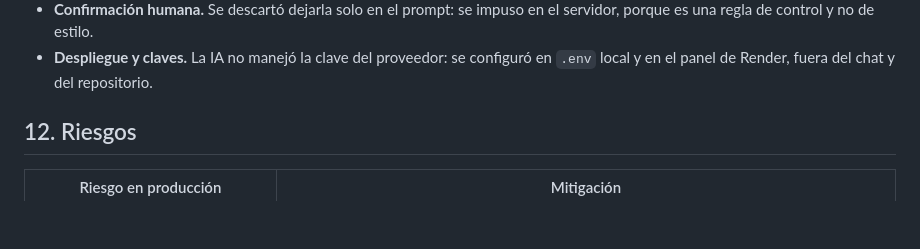
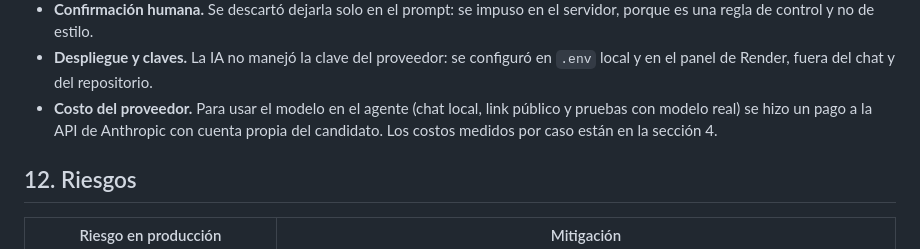
Before and after one commit to cavelandiam/reto-3, a Markdown page: SOLUCION.md, the part around the change. Rendered like a GitHub page; blank space fills up the shorter version.

Commit message:
docs: Uso de IA menciona el pago de la API de Anthropic
Co-Authored-By: Claude Opus 5.5 <noreply@anthropic.com>

```diff
--- a/SOLUCION.md
+++ b/SOLUCION.md
@@ -255,6 +255,7 @@ Se usó **Claude (Anthropic)** en todo el ciclo, en dos momentos distintos:
 - **Diferencia en RC5.** En la prueba con el modelo real, el grounding detectó que el modelo restaba montos por su cuenta ("1.500.000 por debajo de la cotización"). Se corrigió en la herramienta, que ahora entrega la diferencia calculada, en lugar de confiar solo en el prompt.
 - **Confirmación humana.** Se descartó dejarla solo en el prompt: se impuso en el servidor, porque es una regla de control y no de estilo.
 - **Despliegue y claves.** La IA no manejó la clave del proveedor: se configuró en `.env` local y en el panel de Render, fuera del chat y del repositorio.
+- **Costo del proveedor.** Para usar el modelo en el agente (chat local, link público y pruebas con modelo real) se hizo un pago a la API de Anthropic con cuenta propia del candidato. Los costos medidos por caso están en la sección 4.
 
 ## 12. Riesgos
 
```
